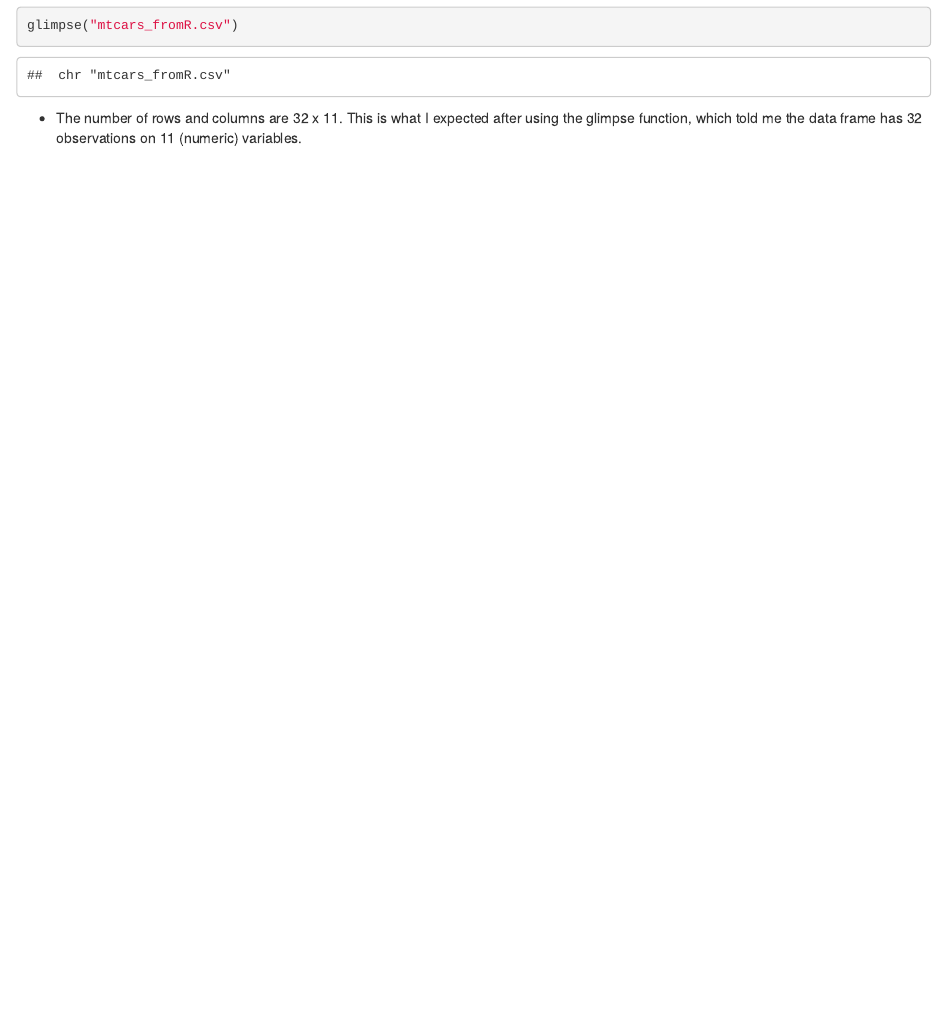
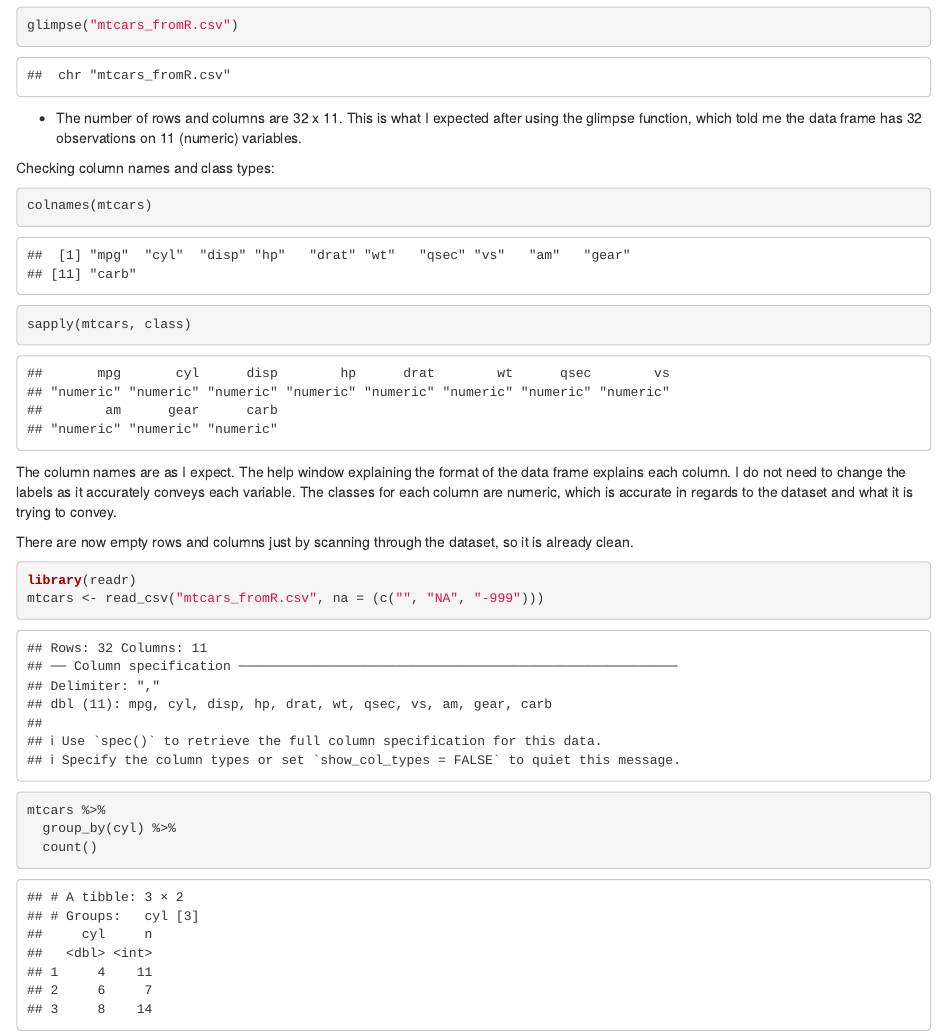
Before and after one commit to vkataria6/CogSci412-Data2SciComm, an R Markdown document (ICMA/ICMANotebook.Rmd): the page in a window 1100 px wide, from 3330 px down. Rendered offline with R 4.5, knitr and Pandoc, with nearby package versions; some code elsewhere in the file could not run offline.

Commit message:
ICMA 9/16/24 Update

````diff
--- a/ICMA/ICMANotebook.Rmd
+++ b/ICMA/ICMANotebook.Rmd
@@ -106,3 +106,24 @@ read_csv("mtcars_fromR.csv")
 glimpse("mtcars_fromR.csv")
 ```
 - The number of rows and columns are 32 x 11. This is what I expected after using the glimpse function, which told me the data frame has 32 observations on 11 (numeric) variables.
+
+Checking column names and class types:
+```{r}
+colnames(mtcars)
+
+sapply(mtcars, class)
+```
+The column names are as I expect. The help window explaining the format of the data frame explains each column. I do not need to change the labels as it accurately conveys each variable.
+The classes for each column are numeric, which is accurate in regards to the dataset and what it is trying to convey.
+
+There are now empty rows and columns just by scanning through the dataset, so it is already clean.
+
+```{r}
+library(readr)
+mtcars <- read_csv("mtcars_fromR.csv", na = (c("", "NA", "-999")))
+```
+```{r}
+mtcars %>%
+  group_by(cyl) %>%
+  count()
+```
````
